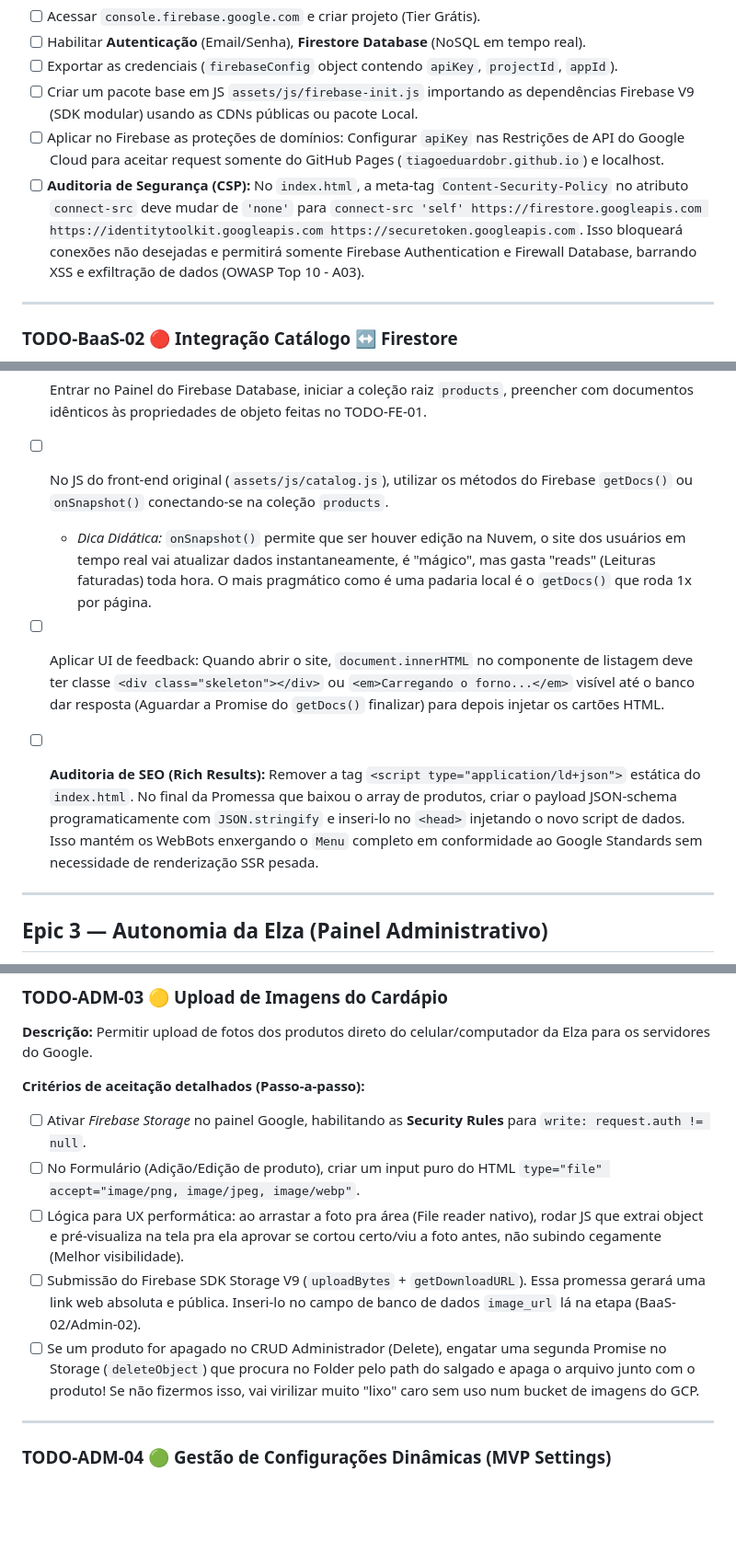
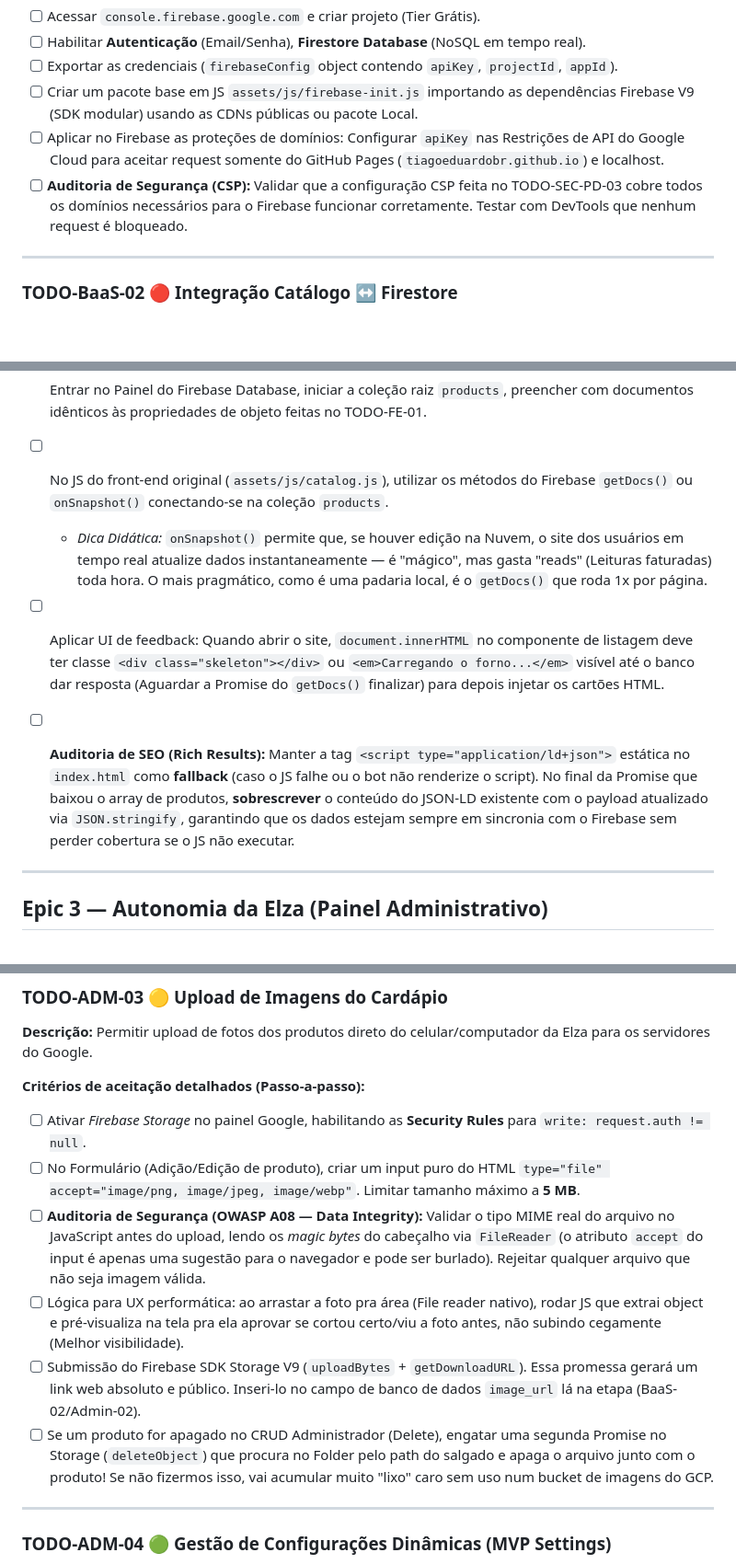
Before and after one commit to tiagoeduardobr/salgados_da_elza, a Markdown page: docs/BACKLOG_PHASE2.md, 3 parts joined by grey strips. Shown at 92% size. Drawn GitHub-style; blank space fills up the shorter version.

```diff
--- a/docs/BACKLOG_PHASE2.md
+++ b/docs/BACKLOG_PHASE2.md
@@ -137,7 +141,7 @@
 - [ ] Exportar as credenciais (`firebaseConfig` object contendo `apiKey`, `projectId`, `appId`).
 - [ ] Criar um pacote base em JS  `assets/js/firebase-init.js` importando as dependências Firebase V9 (SDK modular) usando as CDNs públicas ou pacote Local.
 - [ ] Aplicar no Firebase as proteções de domínios: Configurar `apiKey` nas Restrições de API do Google Cloud para aceitar request somente do GitHub Pages (`tiagoeduardobr.github.io`) e localhost.
-- [ ] **Auditoria de Segurança (CSP):** No `index.html`, a meta-tag `Content-Security-Policy` no atributo `connect-src` deve mudar de `'none'` para `connect-src 'self' https://firestore.googleapis.com https://identitytoolkit.googleapis.com https://securetoken.googleapis.com`. Isso bloqueará conexões não desejadas e permitirá somente Firebase Authentication e Firewall Database, barrando XSS e exfiltração de dados (OWASP Top 10 - A03).
+- [ ] **Auditoria de Segurança (CSP):** Validar que a configuração CSP feita no TODO-SEC-PD-03 cobre todos os domínios necessários para o Firebase funcionar corretamente. Testar com DevTools que nenhum request é bloqueado.
 
 ---
 
@@ -150,10 +154,10 @@
 - [ ] Entrar no Painel do Firebase Database, iniciar a coleção raiz `products`, preencher com documentos idênticos às propriedades de objeto feitas no TODO-FE-01.
 - [ ] No JS do front-end original (`assets/js/catalog.js`), utilizar os métodos do Firebase `getDocs()` ou `onSnapshot()` conectando-se na coleção `products`.
 
-  - *Dica Didática:* `onSnapshot()` permite que ser houver edição na Nuvem, o site dos usuários em tempo real vai atualizar dados instantaneamente, é "mágico", mas gasta "reads" (Leituras faturadas) toda hora. O mais pragmático como é uma padaria local é o `getDocs()` que roda 1x por página.
+  - *Dica Didática:* `onSnapshot()` permite que, se houver edição na Nuvem, o site dos usuários em tempo real atualize dados instantaneamente — é "mágico", mas gasta "reads" (Leituras faturadas) toda hora. O mais pragmático, como é uma padaria local, é o `getDocs()` que roda 1x por página.
 
 - [ ] Aplicar UI de feedback: Quando abrir o site, `document.innerHTML` no componente de listagem deve ter classe `<div class="skeleton"></div>` ou `<em>Carregando o forno...</em>` visível até o banco dar resposta (Aguardar a Promise do `getDocs()` finalizar) para depois injetar os cartões HTML.
-- [ ] **Auditoria de SEO (Rich Results):** Remover a tag `<script type="application/ld+json">` estática do `index.html`. No final da Promessa que baixou o array de produtos, criar o payload JSON-schema programaticamente com `JSON.stringify` e inseri-lo no `<head>` injetando o novo script de dados. Isso mantém os WebBots enxergando o `Menu` completo em conformidade ao Google Standards sem necessidade de renderização SSR pesada.
+- [ ] **Auditoria de SEO (Rich Results):** Manter a tag `<script type="application/ld+json">` estática no `index.html` como **fallback** (caso o JS falhe ou o bot não renderize o script). No final da Promise que baixou o array de produtos, **sobrescrever** o conteúdo do JSON-LD existente com o payload atualizado via `JSON.stringify`, garantindo que os dados estejam sempre em sincronia com o Firebase sem perder cobertura se o JS não executar.
 
 ---
 
@@ -209,10 +214,11 @@
 **Critérios de aceitação detalhados (Passo-a-passo):**
 
 - [ ] Ativar *Firebase Storage* no painel Google, habilitando as **Security Rules** para `write: request.auth != null`.
-- [ ] No Formulário (Adição/Edição de produto), criar um input puro do HTML `type="file" accept="image/png, image/jpeg, image/webp"`.
+- [ ] No Formulário (Adição/Edição de produto), criar um input puro do HTML `type="file" accept="image/png, image/jpeg, image/webp"`. Limitar tamanho máximo a **5 MB**.
+- [ ] **Auditoria de Segurança (OWASP A08 — Data Integrity):** Validar o tipo MIME real do arquivo no JavaScript antes do upload, lendo os *magic bytes* do cabeçalho via `FileReader` (o atributo `accept` do input é apenas uma sugestão para o navegador e pode ser burlado). Rejeitar qualquer arquivo que não seja imagem válida.
 - [ ] Lógica para UX performática: ao arrastar a foto pra área (File reader nativo), rodar JS que extrai object e pré-visualiza na tela pra ela aprovar se cortou certo/viu a foto antes, não subindo cegamente (Melhor visibilidade).
-- [ ] Submissão do Firebase SDK Storage V9 (`uploadBytes` + `getDownloadURL`). Essa promessa gerará uma link web absoluta e pública. Inseri-lo no campo de banco de dados `image_url` lá na etapa (BaaS-02/Admin-02).
-- [ ] Se um produto for apagado no CRUD Administrador (Delete), engatar uma segunda Promise no Storage (`deleteObject`) que procura no Folder pelo path do salgado e apaga o arquivo junto com o produto! Se não fizermos isso, vai virilizar muito "lixo" caro sem uso num bucket de imagens do GCP.
+- [ ] Submissão do Firebase SDK Storage V9 (`uploadBytes` + `getDownloadURL`). Essa promessa gerará um link web absoluto e público. Inseri-lo no campo de banco de dados `image_url` lá na etapa (BaaS-02/Admin-02).
+- [ ] Se um produto for apagado no CRUD Administrador (Delete), engatar uma segunda Promise no Storage (`deleteObject`) que procura no Folder pelo path do salgado e apaga o arquivo junto com o produto! Se não fizermos isso, vai acumular muito "lixo" caro sem uso num bucket de imagens do GCP.
 
 ---
 
```
Also changed, not shown: other parts of docs/BACKLOG_PHASE2.md (+15 -10 lines), README.md (+8 -7 lines).
